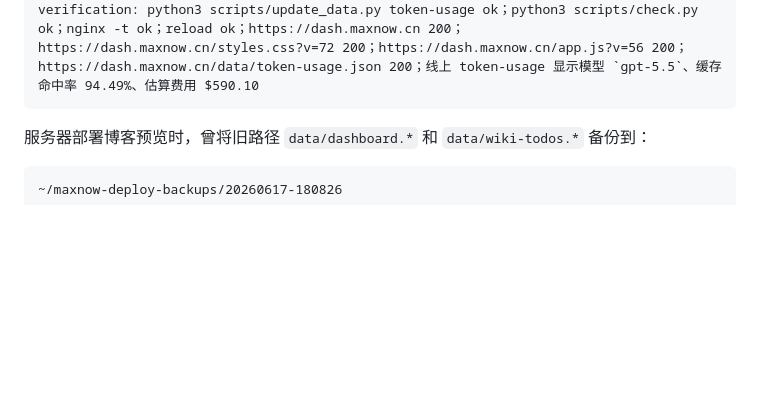
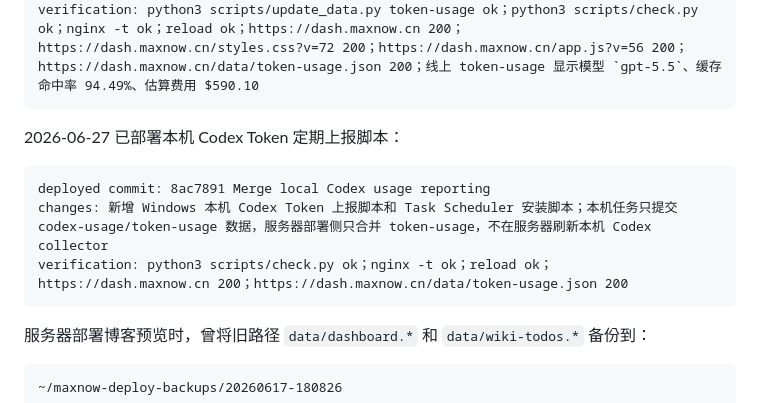
Before and after one commit to V-ioi-V/MaxNow, a Markdown page: SERVER_RUNBOOK.md, the part around the change. Rendered like a GitHub page; blank space fills up the shorter version.

Commit message:
Record local Codex reporting deployment

````diff
--- a/SERVER_RUNBOOK.md
+++ b/SERVER_RUNBOOK.md
@@ -237,6 +237,14 @@ deployed commit: 408cc6a Fix token cache rate and model cost basis
 changes: Token 顶部新增缓存命中率；Codex 模型占比和调用列表显示 `gpt-5.5` 等真实模型名；Codex 费用改为 OpenAI API 等价估算并计入总费用
 runtime data stash before deploy: before-token-model-cost-runtime-usage
 verification: python3 scripts/update_data.py token-usage ok；python3 scripts/check.py ok；nginx -t ok；reload ok；https://dash.maxnow.cn 200；https://dash.maxnow.cn/styles.css?v=72 200；https://dash.maxnow.cn/app.js?v=56 200；https://dash.maxnow.cn/data/token-usage.json 200；线上 token-usage 显示模型 `gpt-5.5`、缓存命中率 94.49%、估算费用 $590.10
+```
+
+2026-06-27 已部署本机 Codex Token 定期上报脚本：
+
+```text
+deployed commit: 8ac7891 Merge local Codex usage reporting
+changes: 新增 Windows 本机 Codex Token 上报脚本和 Task Scheduler 安装脚本；本机任务只提交 codex-usage/token-usage 数据，服务器部署侧只合并 token-usage，不在服务器刷新本机 Codex collector
+verification: python3 scripts/check.py ok；nginx -t ok；reload ok；https://dash.maxnow.cn 200；https://dash.maxnow.cn/data/token-usage.json 200
 ```
 
 服务器部署博客预览时，曾将旧路径 `data/dashboard.*` 和 `data/wiki-todos.*` 备份到：
````
